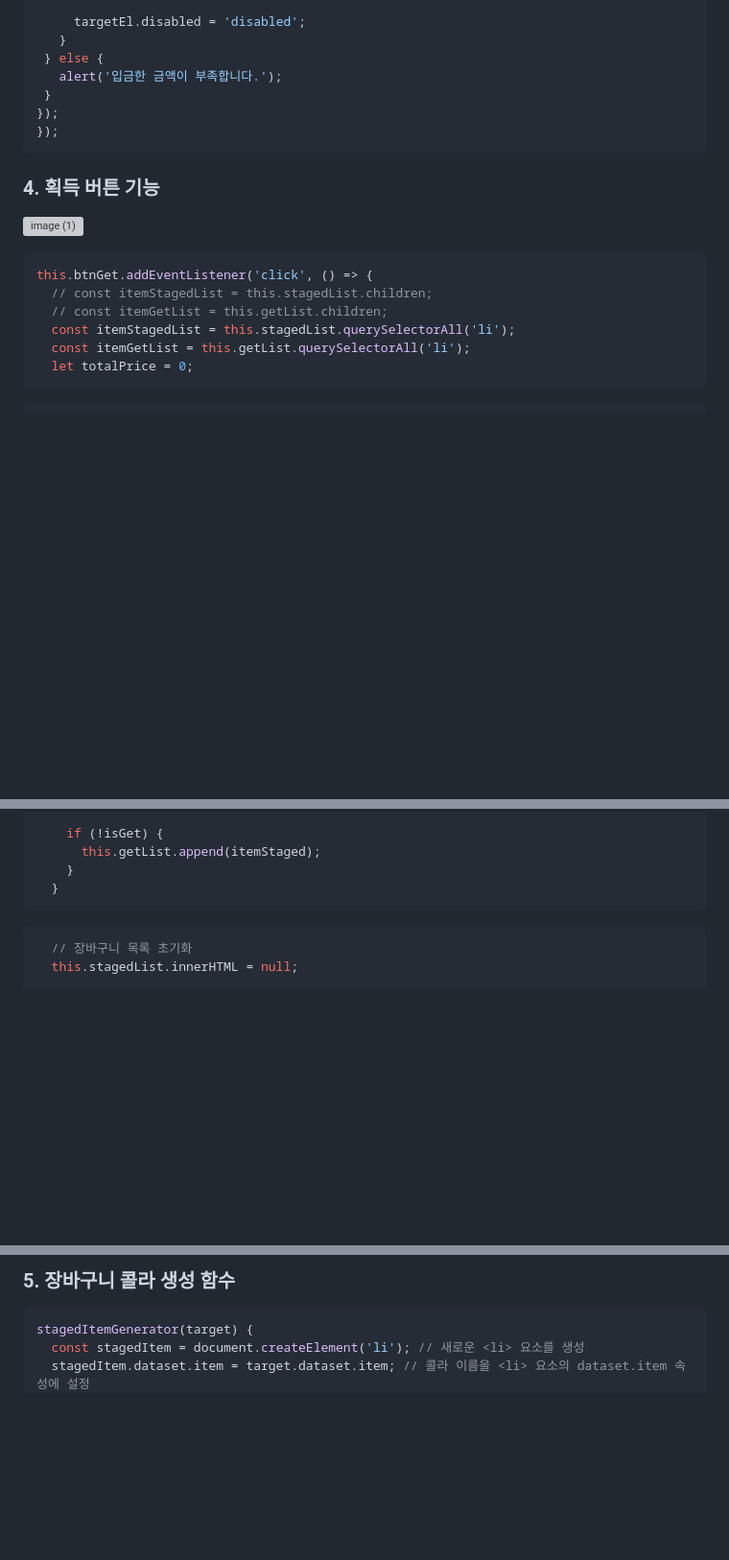
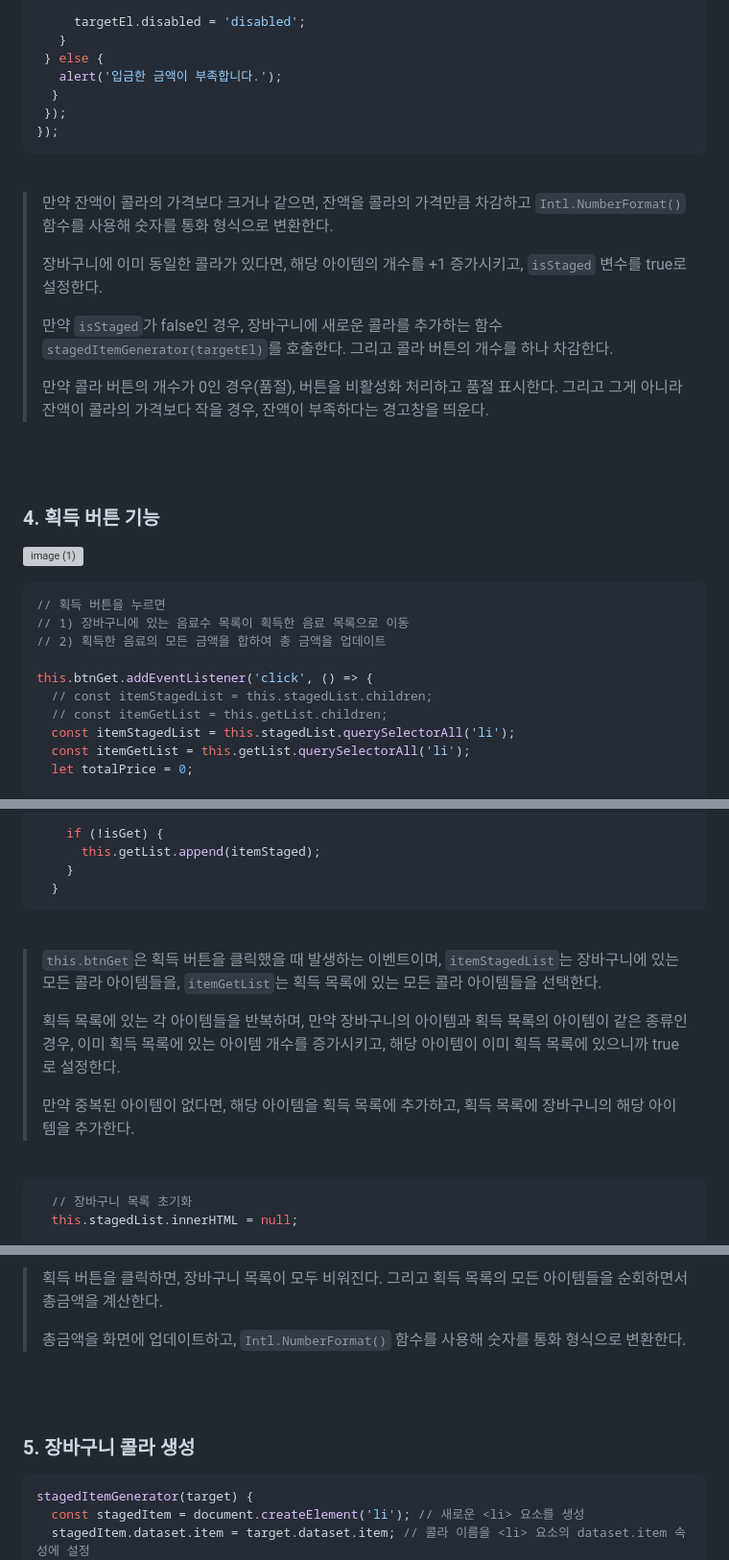
Before and after one commit to hyeonbinnn/cola-cola, a Markdown page: README.md, 3 parts joined by grey strips. Shown: that part at 96% size. Rendered like a GitHub page; blank space fills up the shorter version; grey boxes are pictures that could not be loaded.

````diff
--- a/README.md
+++ b/README.md
@@ -371,25 +408,39 @@ let isStaged = false; // 이미 장바구니에 있는가?
    }
  } else {
    alert('입금한 금액이 부족합니다.');
- }
-});
+  }
+ });
 });
 ```
+<br>
+
+> 만약 잔액이 콜라의 가격보다 크거나 같으면, 잔액을 콜라의 가격만큼 차감하고 `Intl.NumberFormat()` 함수를 사용해 숫자를 통화 형식으로 변환한다.
+>
+> 장바구니에 이미 동일한 콜라가 있다면, 해당 아이템의 개수를 +1 증가시키고, `isStaged` 변수를 true로 설정한다.
+>
+> 만약 `isStaged`가 false인 경우, 장바구니에 새로운 콜라를 추가하는 함수 `stagedItemGenerator(targetEl)`를 호출한다. 그리고 콜라 버튼의 개수를 하나 차감한다.
+>
+> 만약 콜라 버튼의 개수가 0인 경우(품절), 버튼을 비활성화 처리하고 품절 표시한다. 그리고 그게 아니라 잔액이 콜라의 가격보다 작을 경우, 잔액이 부족하다는 경고창을 띄운다.
+
+<br>
+<br>
 
 ### 4. 획득 버튼 기능
 ![image (1)](https://github.com/hyeonbinnn/cola-cola/assets/117449788/d5c838ce-97ae-4a43-9e72-16c36d8f6872)
 
 
 ```js
+// 획득 버튼을 누르면
+// 1) 장바구니에 있는 음료수 목록이 획득한 음료 목록으로 이동
+// 2) 획득한 음료의 모든 금액을 합하여 총 금액을 업데이트
+
 this.btnGet.addEventListener('click', () => {
   // const itemStagedList = this.stagedList.children;
   // const itemGetList = this.getList.children;
   const itemStagedList = this.stagedList.querySelectorAll('li');
   const itemGetList = this.getList.querySelectorAll('li');
   let totalPrice = 0;
-```
 
-```js
   for (const itemStaged of itemStagedList) {
     let isGet = false; // 이미 획득했는가?
     for (const itemGet of itemGetList) {
@@ -411,6 +462,15 @@ this.btnGet.addEventListener('click', () => {
     }
   }
 ```
+<br>
+
+> `this.btnGet`은 획득 버튼을 클릭했을 때 발생하는 이벤트이며, `itemStagedList`는 장바구니에 있는 모든 콜라 아이템들을, `itemGetList`는 획득 목록에 있는 모든 콜라 아이템들을 선택한다.
+>
+> 획득 목록에 있는 각 아이템들을 반복하며, 만약 장바구니의 아이템과 획득 목록의 아이템이 같은 종류인 경우, 이미 획득 목록에 있는 아이템 개수를 증가시키고, 해당 아이템이 이미 획득 목록에 있으니까 true로 설정한다.
+>
+> 만약 중복된 아이템이 없다면, 해당 아이템을 획득 목록에 추가하고, 획득 목록에 장바구니의 해당 아이템을 추가한다.
+
+<br>
 
 ```js
   // 장바구니 목록 초기화
@@ -430,5 +491,12 @@ this.btnGet.addEventListener('click', () => {
 
-### 5. 장바구니 콜라 생성 함수
+> 획득 버튼을 클릭하면, 장바구니 목록이 모두 비워진다. 그리고 획득 목록의 모든 아이템들을 순회하면서 총금액을 계산한다.
+>
+> 총금액을 화면에 업데이트하고, `Intl.NumberFormat()` 함수를 사용해 숫자를 통화 형식으로 변환한다.
+
+<br>
+<br>
+
+### 5. 장바구니 콜라 생성
 ```js
 stagedItemGenerator(target) {
   const stagedItem = document.createElement('li'); // 새로운 <li> 요소를 생성
````
Also changed, not shown: other parts of README.md (+55 -10 lines).
